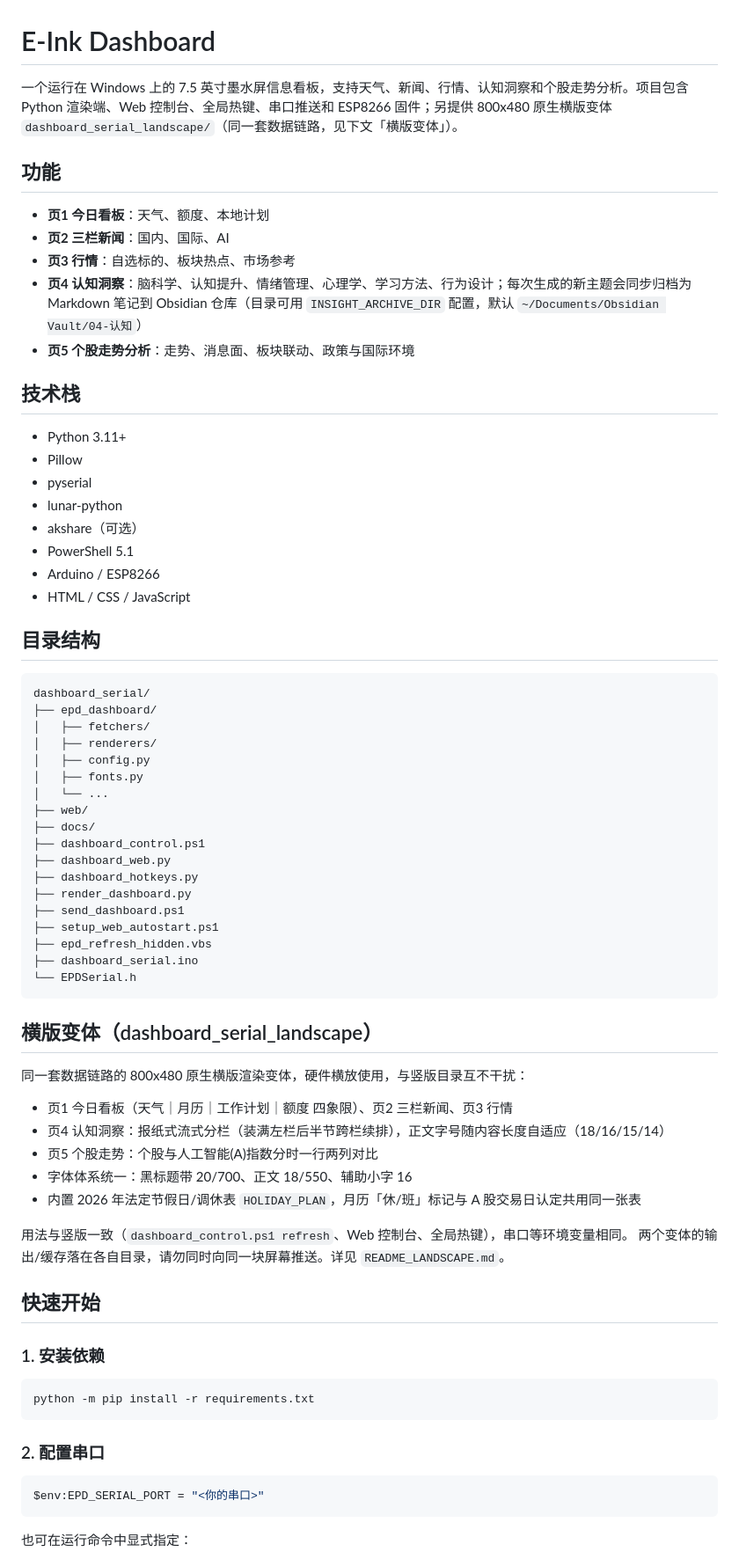
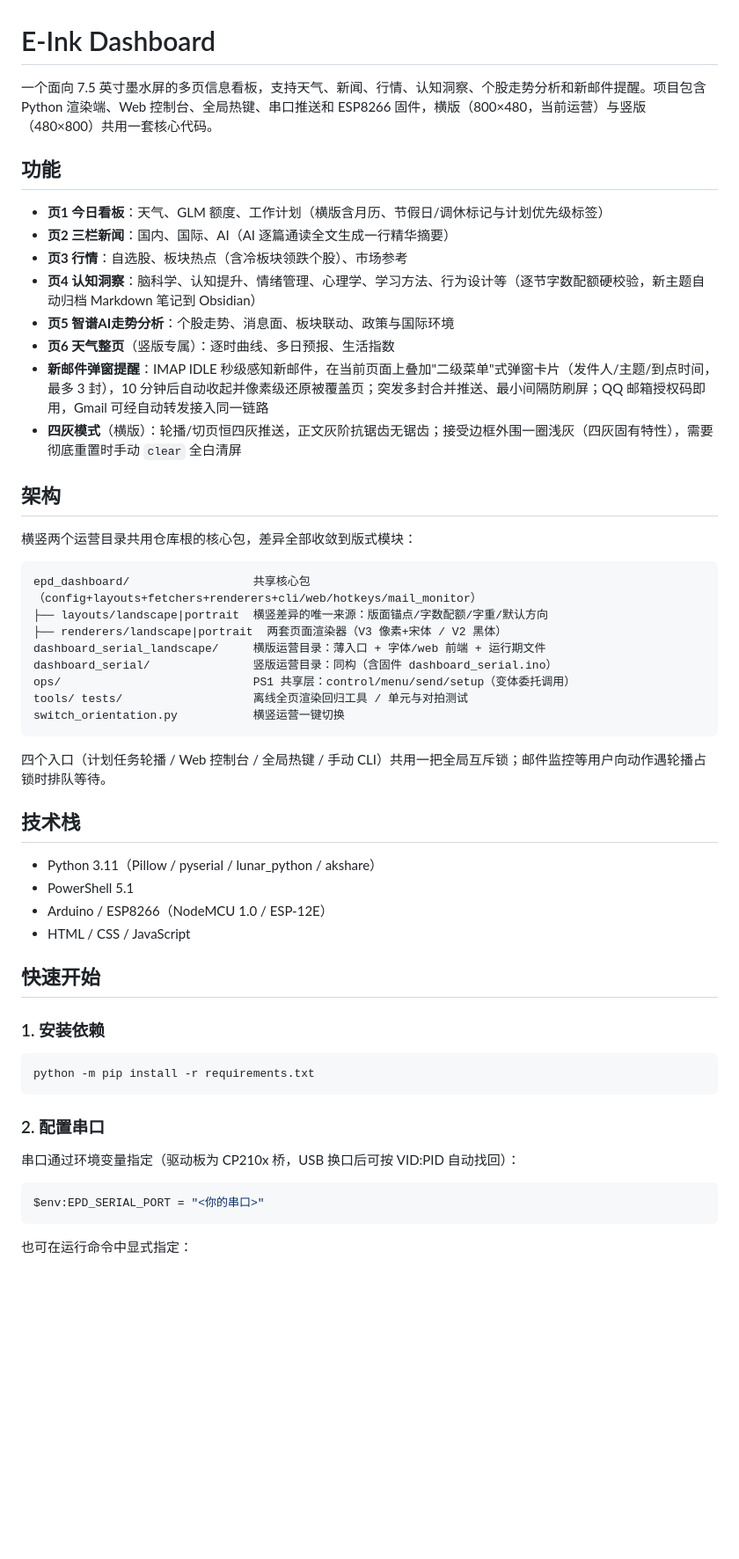
Before and after one commit to onguitarly0809-dotcom/eink-dashboard, a Markdown page: README.md, the part around one of its changes. Shown at 88% size. Rendered like a GitHub page; blank space fills up the shorter version.

Commit message:
Update README for shared-core restructure and current features (mail popup, priority plans, landscape 4-gray), env-var based serial setup

````diff
--- a/README.md
+++ b/README.md
@@ -1,61 +1,41 @@
 # E-Ink Dashboard
 
-一个运行在 Windows 上的 7.5 英寸墨水屏信息看板，支持天气、新闻、行情、认知洞察和个股走势分析。项目包含 Python 渲染端、Web 控制台、全局热键、串口推送和 ESP8266 固件；另提供 800x480 原生横版变体 `dashboard_serial_landscape/`（同一套数据链路，见下文「横版变体」）。
+一个面向 7.5 英寸墨水屏的多页信息看板，支持天气、新闻、行情、认知洞察、个股走势分析和新邮件提醒。项目包含 Python 渲染端、Web 控制台、全局热键、串口推送和 ESP8266 固件，横版（800×480，当前运营）与竖版（480×800）共用一套核心代码。
 
 ## 功能
 
-- **页1 今日看板**：天气、额度、本地计划
-- **页2 三栏新闻**：国内、国际、AI
-- **页3 行情**：自选标的、板块热点、市场参考
-- **页4 认知洞察**：脑科学、认知提升、情绪管理、心理学、学习方法、行为设计；每次生成的新主题会同步归档为 Markdown 笔记到 Obsidian 仓库（目录可用 `INSIGHT_ARCHIVE_DIR` 配置，默认 `~/Documents/Obsidian Vault/04-认知`）
-- **页5 个股走势分析**：走势、消息面、板块联动、政策与国际环境
+- **页1 今日看板**：天气、GLM 额度、工作计划（横版含月历、节假日/调休标记与计划优先级标签）
+- **页2 三栏新闻**：国内、国际、AI（AI 逐篇通读全文生成一行精华摘要）
+- **页3 行情**：自选股、板块热点（含冷板块领跌个股）、市场参考
+- **页4 认知洞察**：脑科学、认知提升、情绪管理、心理学、学习方法、行为设计等（逐节字数配额硬校验，新主题自动归档 Markdown 笔记到 Obsidian）
+- **页5 智谱AI走势分析**：个股走势、消息面、板块联动、政策与国际环境
+- **页6 天气整页**（竖版专属）：逐时曲线、多日预报、生活指数
+- **新邮件弹窗提醒**：IMAP IDLE 秒级感知新邮件，在当前页面上叠加"二级菜单"式弹窗卡片（发件人/主题/到点时间，最多 3 封），10 分钟后自动收起并像素级还原被覆盖页；突发多封合并推送、最小间隔防刷屏；QQ 邮箱授权码即用，Gmail 可经自动转发接入同一链路
+- **四灰模式**（横版）：轮播/切页恒四灰推送，正文灰阶抗锯齿无锯齿；接受边框外围一圈浅灰（四灰固有特性），需要彻底重置时手动 `clear` 全白清屏
+
+## 架构
+
+横竖两个运营目录共用仓库根的核心包，差异全部收敛到版式模块：
+
+```
+epd_dashboard/                  共享核心包（config+layouts+fetchers+renderers+cli/web/hotkeys/mail_monitor）
+├── layouts/landscape|portrait  横竖差异的唯一来源：版面锚点/字数配额/字重/默认方向
+├── renderers/landscape|portrait  两套页面渲染器（V3 像素+宋体 / V2 黑体）
+dashboard_serial_landscape/     横版运营目录：薄入口 + 字体/web 前端 + 运行期文件
+dashboard_serial/               竖版运营目录：同构（含固件 dashboard_serial.ino）
+ops/                            PS1 共享层：control/menu/send/setup（变体委托调用）
+tools/ tests/                   离线全页渲染回归工具 / 单元与对拍测试
+switch_orientation.py           横竖运营一键切换
+```
+
+四个入口（计划任务轮播 / Web 控制台 / 全局热键 / 手动 CLI）共用一把全局互斥锁；邮件监控等用户向动作遇轮播占锁时排队等待。
 
 ## 技术栈
 
-- Python 3.11+
-- Pillow
-- pyserial
-- lunar-python
-- akshare（可选）
+- Python 3.11（Pillow / pyserial / lunar_python / akshare）
 - PowerShell 5.1
-- Arduino / ESP8266
+- Arduino / ESP8266（NodeMCU 1.0 / ESP-12E）
 - HTML / CSS / JavaScript
-
-## 目录结构
-
-```text
-dashboard_serial/
-├── epd_dashboard/
-│   ├── fetchers/
-│   ├── renderers/
-│   ├── config.py
-│   ├── fonts.py
-│   └── ...
-├── web/
-├── docs/
-├── dashboard_control.ps1
-├── dashboard_web.py
-├── dashboard_hotkeys.py
-├── render_dashboard.py
-├── send_dashboard.ps1
-├── setup_web_autostart.ps1
-├── epd_refresh_hidden.vbs
-├── dashboard_serial.ino
-└── EPDSerial.h
-```
-
-## 横版变体（dashboard_serial_landscape）
-
-同一套数据链路的 800x480 原生横版渲染变体，硬件横放使用，与竖版目录互不干扰：
-
-- 页1 今日看板（天气｜月历｜工作计划｜额度 四象限）、页2 三栏新闻、页3 行情
-- 页4 认知洞察：报纸式流式分栏（装满左栏后半节跨栏续排），正文字号随内容长度自适应（18/16/15/14）
-- 页5 个股走势：个股与人工智能(A)指数分时一行两列对比
-- 字体体系统一：黑标题带 20/700、正文 18/550、辅助小字 16
-- 内置 2026 年法定节假日/调休表 `HOLIDAY_PLAN`，月历「休/班」标记与 A 股交易日认定共用同一张表
-
-用法与竖版一致（`dashboard_control.ps1 refresh`、Web 控制台、全局热键），串口等环境变量相同。
-两个变体的输出/缓存落在各自目录，请勿同时向同一块屏幕推送。详见 `README_LANDSCAPE.md`。
 
 ## 快速开始
 
@@ -67,6 +47,8 @@ python -m pip install -r requirements.txt
 
 ### 2. 配置串口
 
+串口通过环境变量指定（驱动板为 CP210x 桥，USB 换口后可按 VID:PID 自动找回）：
+
 ```powershell
 $env:EPD_SERIAL_PORT = "<你的串口>"
 ```
````
Also changed, not shown: other parts of README.md (+21 -45 lines).
